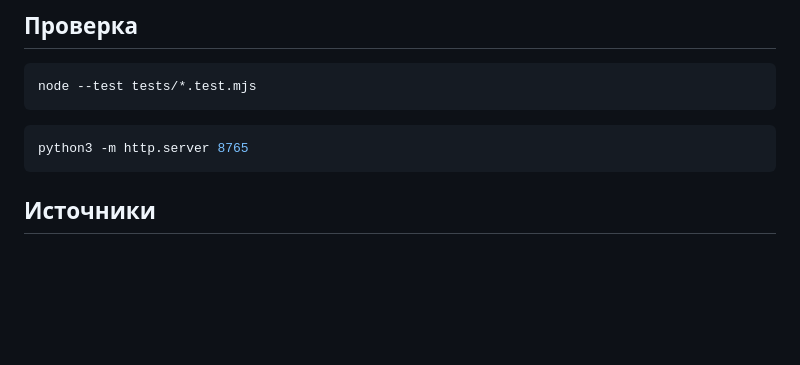
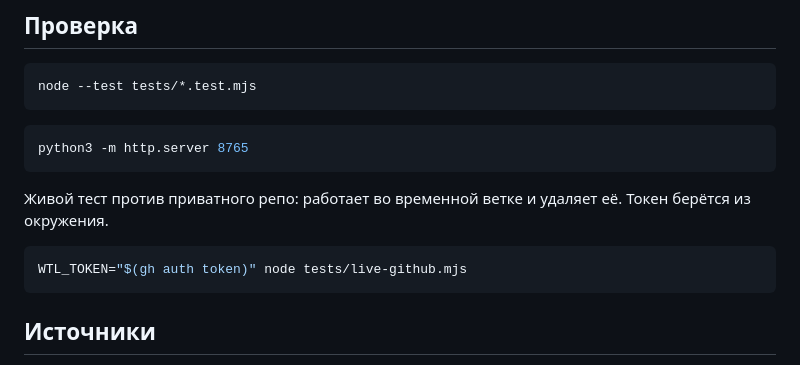
Before and after one commit to Mihinator3000/where-to-live, a Markdown page: README.md, the part around the change. GitHub-like rendering; blank space fills up the shorter version.

Commit message:
Document live API test

````diff
--- a/README.md
+++ b/README.md
@@ -38,6 +38,12 @@ node --test tests/*.test.mjs
 python3 -m http.server 8765
 ```
 
+Живой тест против приватного репо: работает во временной ветке и удаляет её. Токен берётся из окружения.
+
+```bash
+WTL_TOKEN="$(gh auth token)" node tests/live-github.mjs
+```
+
 ## Источники
 
 Карта © участники OpenStreetMap, поиск Nominatim. Границы Natural Earth (public domain, de facto). Города GeoNames (CC BY 4.0). Климат CHELSA V2.1 (CC0). Показатели стран — World Bank (CC BY 4.0), Our World in Data и первоисточники (UNDP, WHR, V-Dem), INFORM, passport-index-data; подробности — `data/world/indicators.json` и страница настроек.
````
